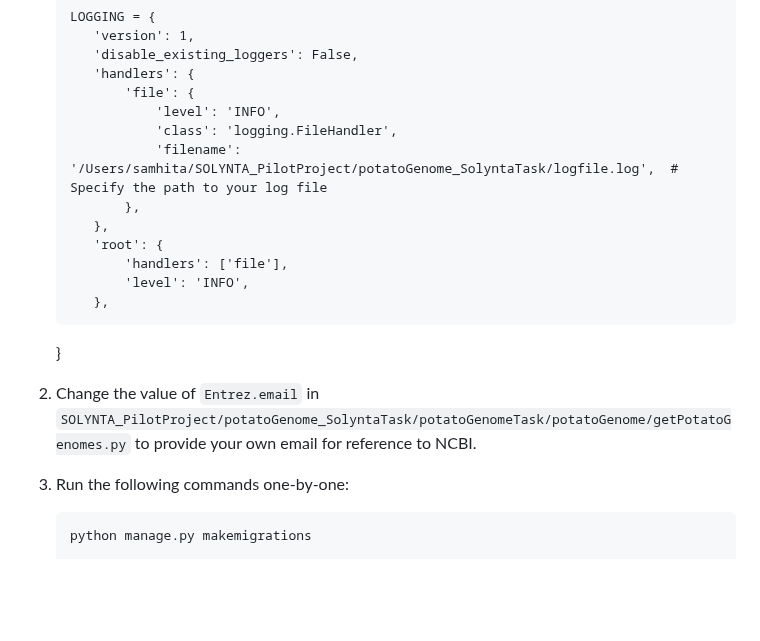
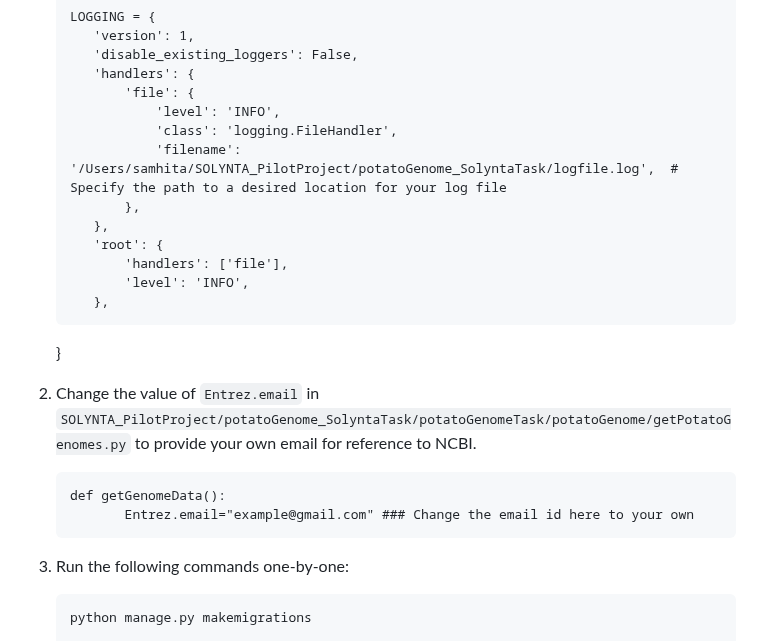
Before and after one commit to samhitapn/SOLYNTA_PilotProject, a Markdown page: README.md, the part around the change. Rendered like a GitHub page; blank space fills up the shorter version.

````diff
--- a/README.md
+++ b/README.md
@@ -74,7 +74,7 @@ Install Biopython via :
               'file': {
                   'level': 'INFO',
                   'class': 'logging.FileHandler',
-                  'filename': '/Users/samhita/SOLYNTA_PilotProject/potatoGenome_SolyntaTask/logfile.log',  # Specify the path to your log file
+                  'filename': '/Users/samhita/SOLYNTA_PilotProject/potatoGenome_SolyntaTask/logfile.log',  # Specify the path to a desired location for your log file
               },
           },
           'root': {
@@ -84,6 +84,9 @@ Install Biopython via :
       }
 
 2. Change the value of ```Entrez.email``` in ```SOLYNTA_PilotProject/potatoGenome_SolyntaTask/potatoGenomeTask/potatoGenome/getPotatoGenomes.py``` to provide your own email for reference to NCBI.
+
+       def getGenomeData():
+              Entrez.email="example@gmail.com" ### Change the email id here to your own
 
 3. Run the following commands one-by-one:
 
````
